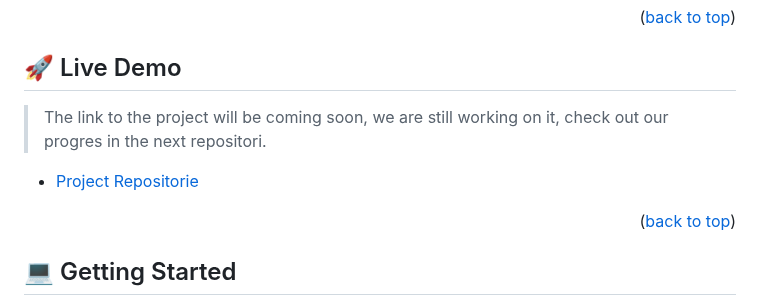
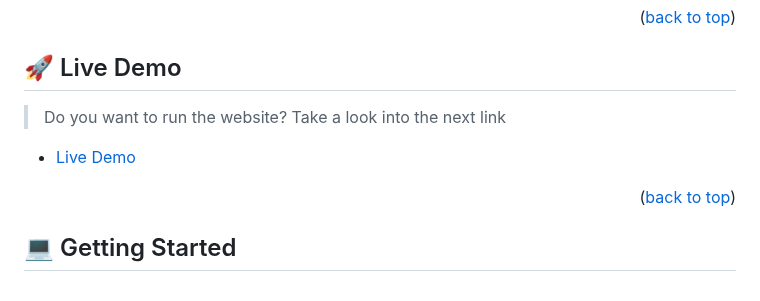
Before and after one commit to Diegogagan2587/Capstone-project-module-1, a Markdown page: README.md, the part around the change. Drawn GitHub-style.

Commit message:
add live demo for the project into the readmen file

```diff
--- a/README.md
+++ b/README.md
@@ -73,9 +73,9 @@
 
 ## 🚀 Live Demo <a name="live-demo"></a>
 
-> The link to the project will be coming soon, we are still working on it, check out our progres in the next repositori.
+> Do you want to run the website? Take a look into the next link
 
-- [Project Repositorie ](https://github.com/Diegogagan2587/Capstone-project-module-1)
+- [Live Demo ](https://diegogagan2587.github.io/Capstone-project-module-1/)
 
 <p align="right">(<a href="#readme-top">back to top</a>)</p>
 
```
